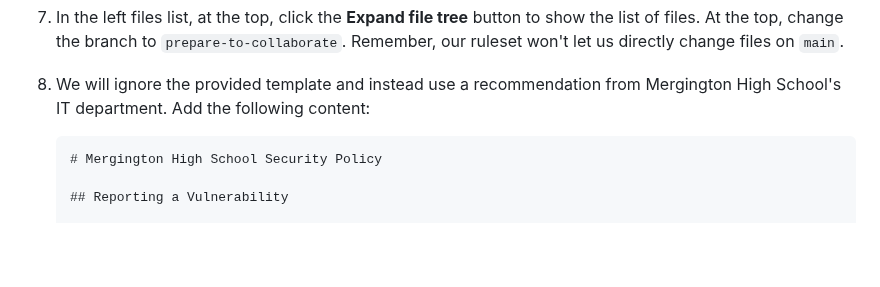
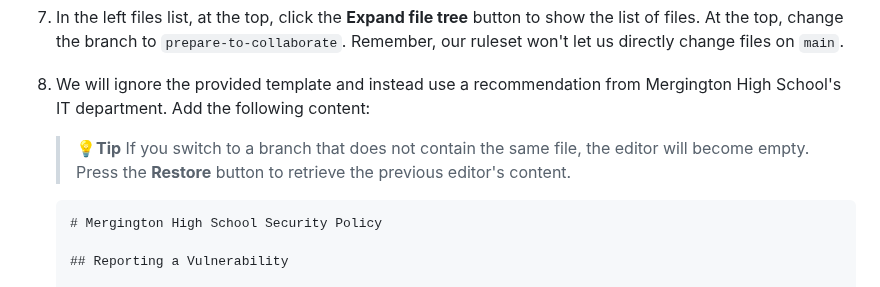
Before and after one commit to skills/introduction-to-repository-management, a Markdown page: .github/steps/4-prepare-for-the-inevitable.md, the part around the change. Rendered like a GitHub page; blank space fills up the shorter version.

Commit message:
fix: Add note about restoring editor content

````diff
--- a/.github/steps/4-prepare-for-the-inevitable.md
+++ b/.github/steps/4-prepare-for-the-inevitable.md
@@ -92,6 +92,8 @@ Now that the automated options are ready, let's create a guide for real-life hum
 
 1. We will ignore the provided template and instead use a recommendation from Mergington High School's IT department. Add the following content:
 
+   > 💡**Tip** If you switch to a branch that does not contain the same file, the editor will become empty. Press the **Restore** button to retrieve the previous editor's content.
+
    ```markdown
    # Mergington High School Security Policy
 
````
